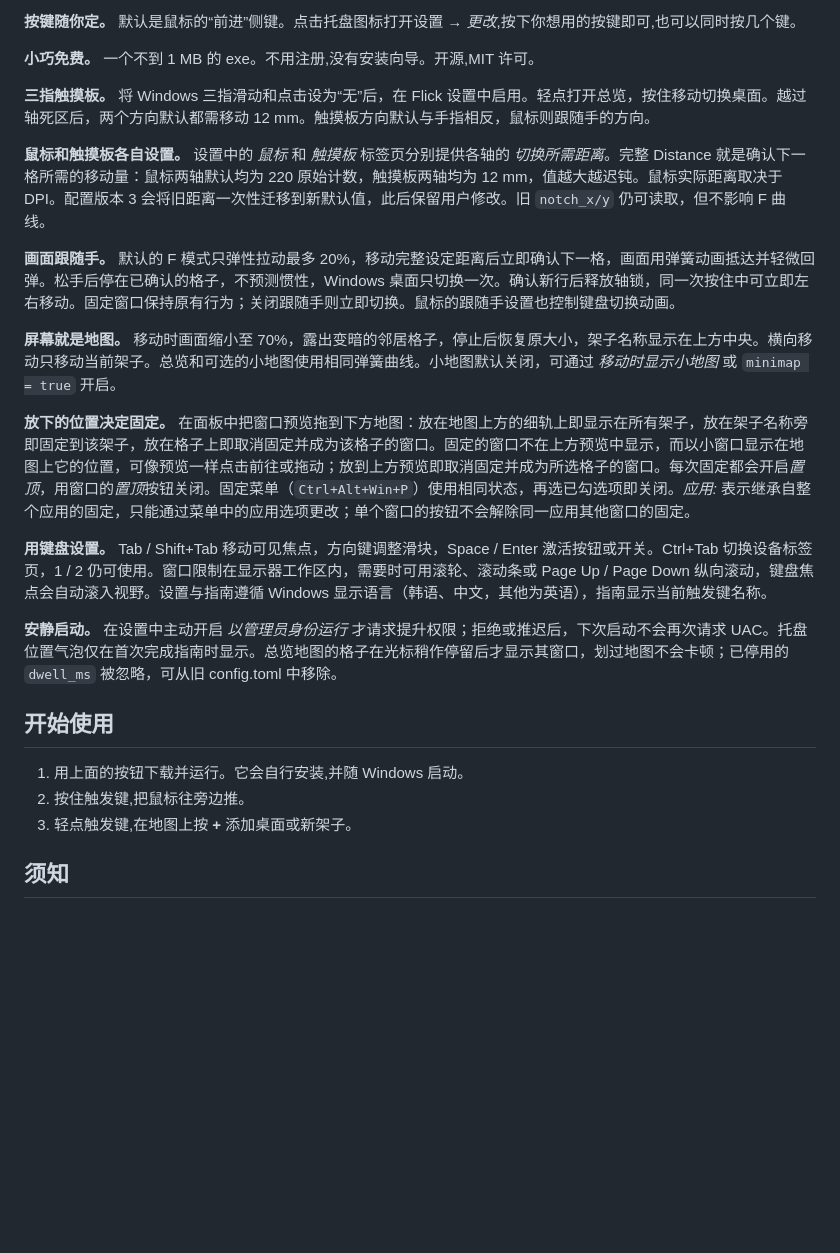
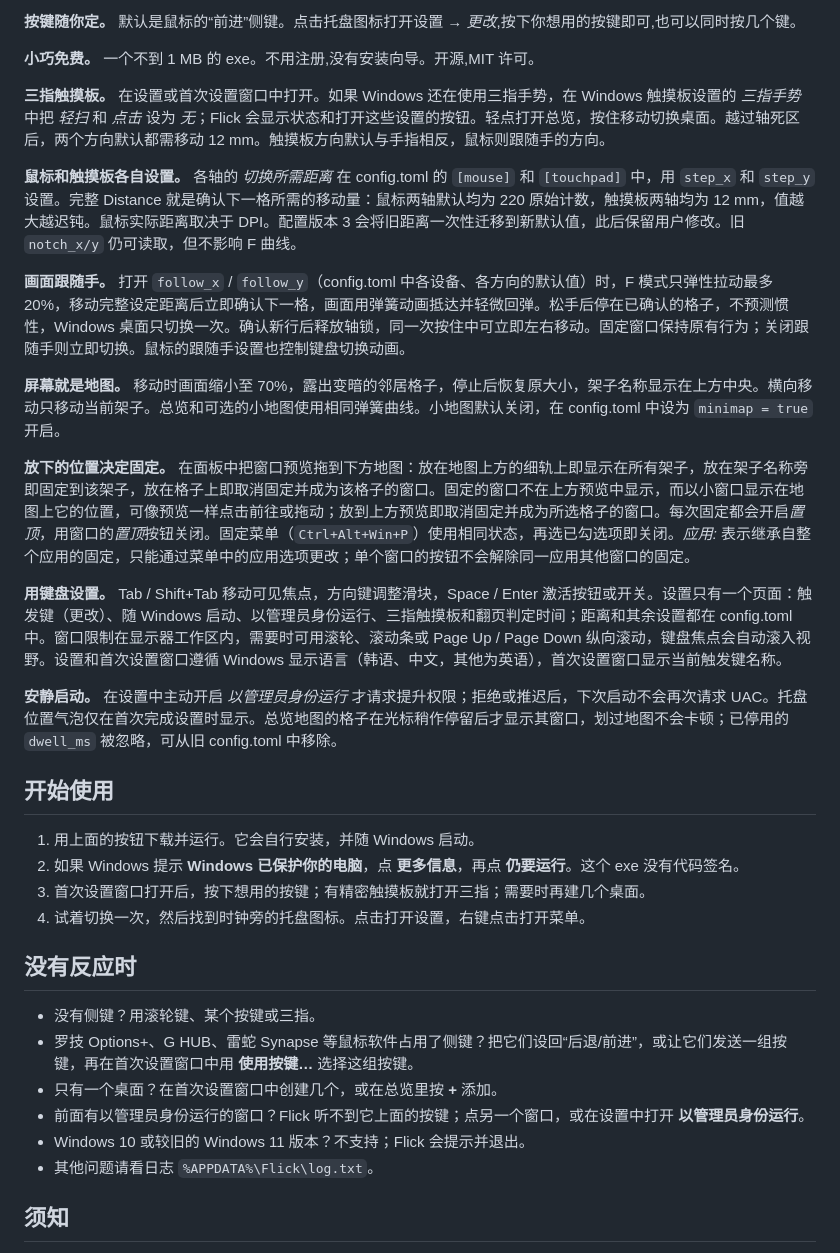
Before and after one commit to philaxis/flick, a Markdown page: README.zh.md, the part around the change. GitHub-like rendering; blank space fills up the shorter version.

```diff
--- a/README.zh.md
+++ b/README.zh.md
@@ -20,25 +20,35 @@
 
 **小巧免费。** 一个不到 1 MB 的 exe。不用注册,没有安装向导。开源,MIT 许可。
 
-**三指触摸板。** 将 Windows 三指滑动和点击设为“无”后，在 Flick 设置中启用。轻点打开总览，按住移动切换桌面。越过轴死区后，两个方向默认都需移动 12 mm。触摸板方向默认与手指相反，鼠标则跟随手的方向。
+**三指触摸板。** 在设置或首次设置窗口中打开。如果 Windows 还在使用三指手势，在 Windows 触摸板设置的 *三指手势* 中把 *轻扫* 和 *点击* 设为 *无*；Flick 会显示状态和打开这些设置的按钮。轻点打开总览，按住移动切换桌面。越过轴死区后，两个方向默认都需移动 12 mm。触摸板方向默认与手指相反，鼠标则跟随手的方向。
 
-**鼠标和触摸板各自设置。** 设置中的 *鼠标* 和 *触摸板* 标签页分别提供各轴的 *切换所需距离*。完整 Distance 就是确认下一格所需的移动量：鼠标两轴默认均为 220 原始计数，触摸板两轴均为 12 mm，值越大越迟钝。鼠标实际距离取决于 DPI。配置版本 3 会将旧距离一次性迁移到新默认值，此后保留用户修改。旧 `notch_x/y` 仍可读取，但不影响 F 曲线。
+**鼠标和触摸板各自设置。** 各轴的 *切换所需距离* 在 config.toml 的 `[mouse]` 和 `[touchpad]` 中，用 `step_x` 和 `step_y` 设置。完整 Distance 就是确认下一格所需的移动量：鼠标两轴默认均为 220 原始计数，触摸板两轴均为 12 mm，值越大越迟钝。鼠标实际距离取决于 DPI。配置版本 3 会将旧距离一次性迁移到新默认值，此后保留用户修改。旧 `notch_x/y` 仍可读取，但不影响 F 曲线。
 
-**画面跟随手。** 默认的 F 模式只弹性拉动最多 20%，移动完整设定距离后立即确认下一格，画面用弹簧动画抵达并轻微回弹。松手后停在已确认的格子，不预测惯性，Windows 桌面只切换一次。确认新行后释放轴锁，同一次按住中可立即左右移动。固定窗口保持原有行为；关闭跟随手则立即切换。鼠标的跟随手设置也控制键盘切换动画。
+**画面跟随手。** 打开 `follow_x` / `follow_y`（config.toml 中各设备、各方向的默认值）时，F 模式只弹性拉动最多 20%，移动完整设定距离后立即确认下一格，画面用弹簧动画抵达并轻微回弹。松手后停在已确认的格子，不预测惯性，Windows 桌面只切换一次。确认新行后释放轴锁，同一次按住中可立即左右移动。固定窗口保持原有行为；关闭跟随手则立即切换。鼠标的跟随手设置也控制键盘切换动画。
 
-**屏幕就是地图。** 移动时画面缩小至 70%，露出变暗的邻居格子，停止后恢复原大小，架子名称显示在上方中央。横向移动只移动当前架子。总览和可选的小地图使用相同弹簧曲线。小地图默认关闭，可通过 *移动时显示小地图* 或 `minimap = true` 开启。
+**屏幕就是地图。** 移动时画面缩小至 70%，露出变暗的邻居格子，停止后恢复原大小，架子名称显示在上方中央。横向移动只移动当前架子。总览和可选的小地图使用相同弹簧曲线。小地图默认关闭，在 config.toml 中设为 `minimap = true` 开启。
 
 **放下的位置决定固定。** 在面板中把窗口预览拖到下方地图：放在地图上方的细轨上即显示在所有架子，放在架子名称旁即固定到该架子，放在格子上即取消固定并成为该格子的窗口。固定的窗口不在上方预览中显示，而以小窗口显示在地图上它的位置，可像预览一样点击前往或拖动；放到上方预览即取消固定并成为所选格子的窗口。每次固定都会开启*置顶*，用窗口的*置顶*按钮关闭。固定菜单（`Ctrl+Alt+Win+P`）使用相同状态，再选已勾选项即关闭。*应用:* 表示继承自整个应用的固定，只能通过菜单中的应用选项更改；单个窗口的按钮不会解除同一应用其他窗口的固定。
 
-**用键盘设置。** Tab / Shift+Tab 移动可见焦点，方向键调整滑块，Space / Enter 激活按钮或开关。Ctrl+Tab 切换设备标签页，1 / 2 仍可使用。窗口限制在显示器工作区内，需要时可用滚轮、滚动条或 Page Up / Page Down 纵向滚动，键盘焦点会自动滚入视野。设置与指南遵循 Windows 显示语言（韩语、中文，其他为英语），指南显示当前触发键名称。
+**用键盘设置。** Tab / Shift+Tab 移动可见焦点，方向键调整滑块，Space / Enter 激活按钮或开关。设置只有一个页面：触发键（更改）、随 Windows 启动、以管理员身份运行、三指触摸板和翻页判定时间；距离和其余设置都在 config.toml 中。窗口限制在显示器工作区内，需要时可用滚轮、滚动条或 Page Up / Page Down 纵向滚动，键盘焦点会自动滚入视野。设置和首次设置窗口遵循 Windows 显示语言（韩语、中文，其他为英语），首次设置窗口显示当前触发键名称。
 
-**安静启动。** 在设置中主动开启 *以管理员身份运行* 才请求提升权限；拒绝或推迟后，下次启动不会再次请求 UAC。托盘位置气泡仅在首次完成指南时显示。总览地图的格子在光标稍作停留后才显示其窗口，划过地图不会卡顿；已停用的 `dwell_ms` 被忽略，可从旧 config.toml 中移除。
+**安静启动。** 在设置中主动开启 *以管理员身份运行* 才请求提升权限；拒绝或推迟后，下次启动不会再次请求 UAC。托盘位置气泡仅在首次完成设置时显示。总览地图的格子在光标稍作停留后才显示其窗口，划过地图不会卡顿；已停用的 `dwell_ms` 被忽略，可从旧 config.toml 中移除。
 
 ## 开始使用
 
-1. 用上面的按钮下载并运行。它会自行安装,并随 Windows 启动。
-2. 按住触发键,把鼠标往旁边推。
-3. 轻点触发键,在地图上按 **+** 添加桌面或新架子。
+1. 用上面的按钮下载并运行。它会自行安装，并随 Windows 启动。
+2. 如果 Windows 提示 **Windows 已保护你的电脑**，点 **更多信息**，再点 **仍要运行**。这个 exe 没有代码签名。
+3. 首次设置窗口打开后，按下想用的按键；有精密触摸板就打开三指；需要时再建几个桌面。
+4. 试着切换一次，然后找到时钟旁的托盘图标。点击打开设置，右键点击打开菜单。
+
+## 没有反应时
+
+- 没有侧键？用滚轮键、某个按键或三指。
+- 罗技 Options+、G HUB、雷蛇 Synapse 等鼠标软件占用了侧键？把它们设回“后退/前进”，或让它们发送一组按键，再在首次设置窗口中用 **使用按键…** 选择这组按键。
+- 只有一个桌面？在首次设置窗口中创建几个，或在总览里按 **+** 添加。
+- 前面有以管理员身份运行的窗口？Flick 听不到它上面的按键；点另一个窗口，或在设置中打开 **以管理员身份运行**。
+- Windows 10 或较旧的 Windows 11 版本？不支持；Flick 会提示并退出。
+- 其他问题请看日志 `%APPDATA%\Flick\log.txt`。
 
 ## 须知
 
```
Also changed, not shown: README.ko.md (+18 -8 lines), README.md (+18 -8 lines).
